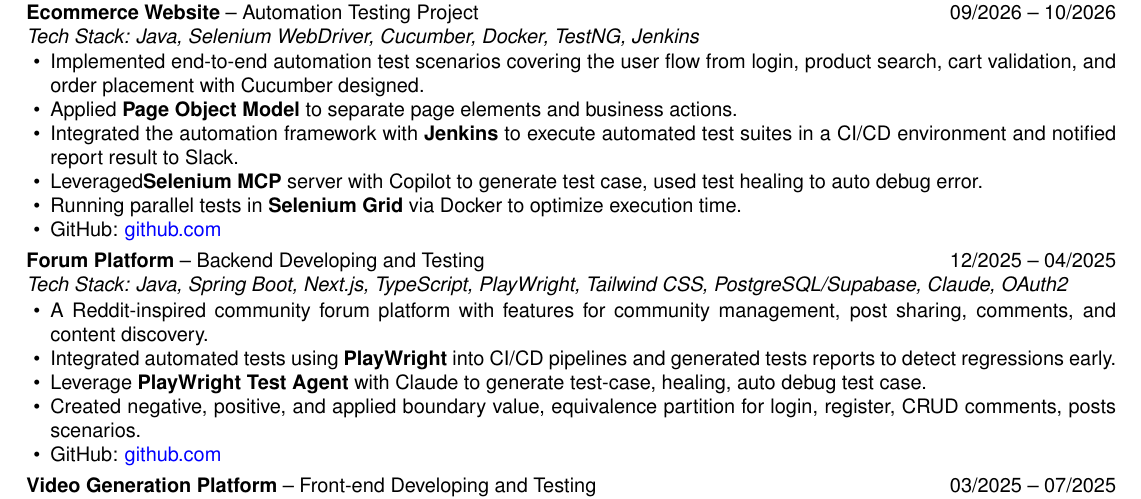
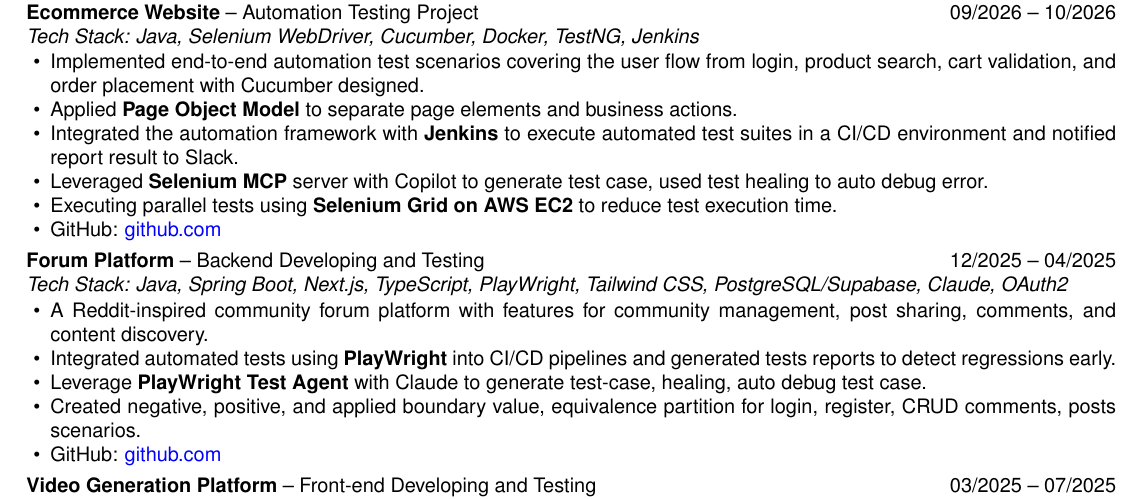
Before and after one commit to Giaphuc713/My-CV, a LaTeX document (main.tex): part of page 1 of 2, cut so that both start at the same text. Compiled offline with pdfLaTeX; a missing font is replaced by an installed copy or a similar font.

Commit message:
updated test cv

```diff
--- a/main.tex
+++ b/main.tex
@@ -104,8 +104,8 @@
     \item Implemented end-to-end automation test scenarios covering the user flow from login, product search, cart validation, and order placement with Cucumber designed.
     \item Applied \textbf{Page Object Model} to separate page elements and business actions.
     \item Integrated the automation framework with \textbf{Jenkins} to execute automated test suites in a CI/CD environment and notified report result to Slack.
-    \item Leveraged\textbf{Selenium MCP} server with Copilot to generate test case, used test healing to auto debug error.
-    \item Running parallel tests in \textbf{Selenium Grid} via Docker to optimize execution time.
+    \item Leveraged \textbf{Selenium MCP} server with Copilot to generate test case, used test healing to auto debug error.
+    \item Executing parallel tests using \textbf{Selenium Grid on AWS EC2} to reduce test execution time.
     \item GitHub: \href{https://github.com/Giaphuc713/Selenium-Test-Framework.git}{github.com}
 \end{itemize}
 
```
Also changed, not shown: main.pdf.
